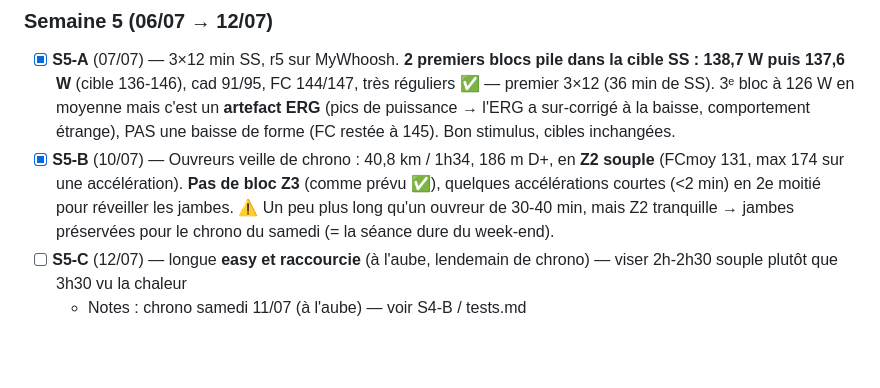
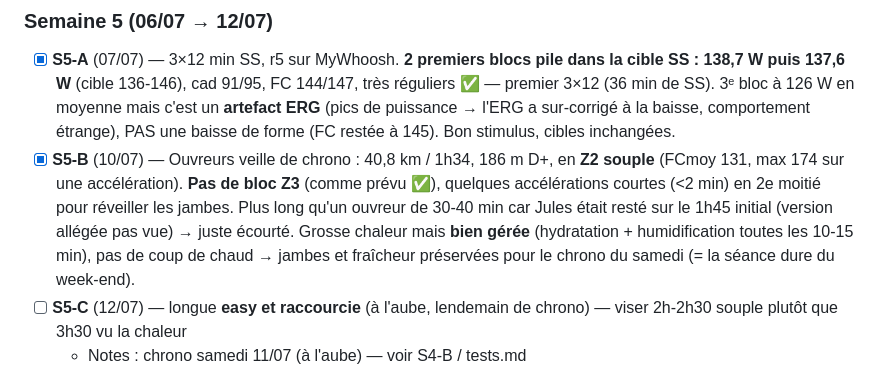
Before and after one commit to Skycryck/plan-entrainement, a Markdown page: suivi/journal.md, the part around the change. Rendered like a GitHub page; blank space fills up the shorter version.

Commit message:
S5-B : precise le contexte (1h45 ecourte, chaleur bien geree)
Co-Authored-By: Claude Opus 4.8 <noreply@anthropic.com>

```diff
--- a/suivi/journal.md
+++ b/suivi/journal.md
@@ -37,7 +37,7 @@ Semaine aménagée : test jeudi, repos vendredi, longue samedi, B dimanche.
 ### Semaine 5 (06/07 → 12/07)
 
 - [x] **S5-A** (07/07) — 3×12 min SS, r5 sur MyWhoosh. **2 premiers blocs pile dans la cible SS : 138,7 W puis 137,6 W** (cible 136-146), cad 91/95, FC 144/147, très réguliers ✅ — premier 3×12 (36 min de SS). 3ᵉ bloc à 126 W en moyenne mais c'est un **artefact ERG** (pics de puissance → l'ERG a sur-corrigé à la baisse, comportement étrange), PAS une baisse de forme (FC restée à 145). Bon stimulus, cibles inchangées.
-- [x] **S5-B** (10/07) — Ouvreurs veille de chrono : 40,8 km / 1h34, 186 m D+, en **Z2 souple** (FCmoy 131, max 174 sur une accélération). **Pas de bloc Z3** (comme prévu ✅), quelques accélérations courtes (<2 min) en 2e moitié pour réveiller les jambes. ⚠️ Un peu plus long qu'un ouvreur de 30-40 min, mais Z2 tranquille → jambes préservées pour le chrono du samedi (= la séance dure du week-end).
+- [x] **S5-B** (10/07) — Ouvreurs veille de chrono : 40,8 km / 1h34, 186 m D+, en **Z2 souple** (FCmoy 131, max 174 sur une accélération). **Pas de bloc Z3** (comme prévu ✅), quelques accélérations courtes (<2 min) en 2e moitié pour réveiller les jambes. Plus long qu'un ouvreur de 30-40 min car Jules était resté sur le 1h45 initial (version allégée pas vue) → juste écourté. Grosse chaleur mais **bien gérée** (hydratation + humidification toutes les 10-15 min), pas de coup de chaud → jambes et fraîcheur préservées pour le chrono du samedi (= la séance dure du week-end).
 - [ ] **S5-C** (12/07) — longue **easy et raccourcie** (à l'aube, lendemain de chrono) — viser 2h-2h30 souple plutôt que 3h30 vu la chaleur
   - Notes : chrono samedi 11/07 (à l'aube) — voir S4-B / tests.md
 ### Semaine 6 (13/07 → 19/07)
```
